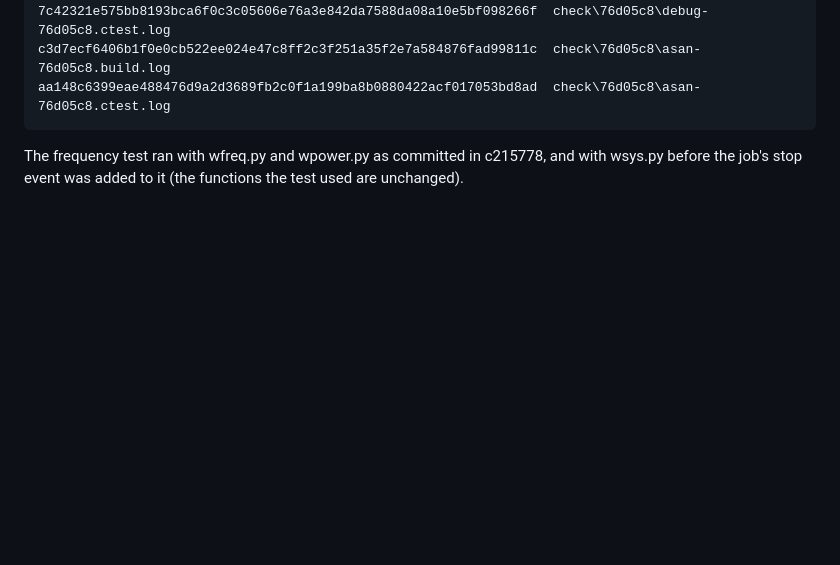
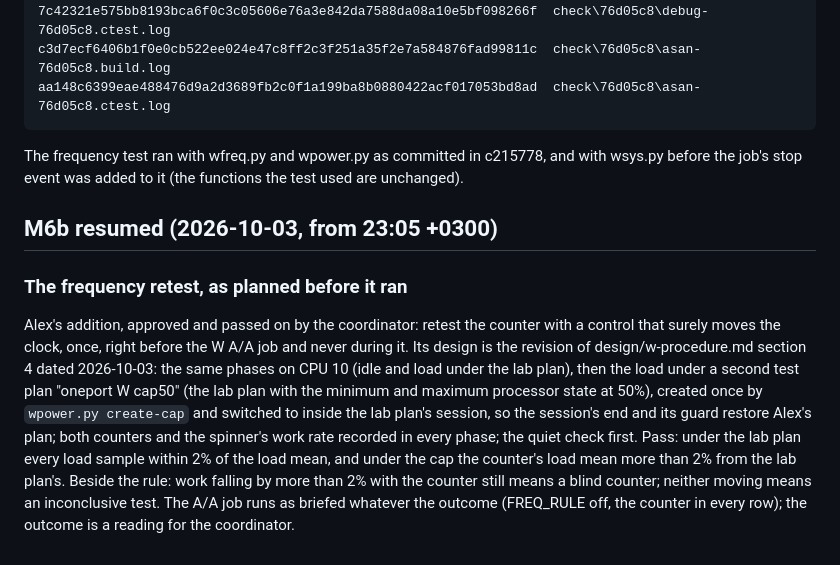
Before and after one commit to Alex-Tsvetanov/paper-one-port, a Markdown page: design/status-m6b.md, the part around the change. Rendered like a GitHub page; blank space fills up the shorter version.

```diff
--- a/design/status-m6b.md
+++ b/design/status-m6b.md
@@ -467,3 +467,20 @@ Debug and ASan on W, at 76d05c8). Left, when the coordinator resumes M6b:
 
 The frequency test ran with wfreq.py and wpower.py as committed in c215778, and with wsys.py before
 the job's stop event was added to it (the functions the test used are unchanged).
+
+## M6b resumed (2026-10-03, from 23:05 +0300)
+
+### The frequency retest, as planned before it ran
+
+Alex's addition, approved and passed on by the coordinator: retest the counter with a control that
+surely moves the clock, once, right before the W A/A job and never during it. Its design is the
+revision of design/w-procedure.md section 4 dated 2026-10-03: the same phases on CPU 10 (idle and
+load under the lab plan), then the load under a second test plan "oneport W cap50" (the lab plan
+with the minimum and maximum processor state at 50%), created once by `wpower.py create-cap` and
+switched to inside the lab plan's session, so the session's end and its guard restore Alex's plan;
+both counters and the spinner's work rate recorded in every phase; the quiet check first. Pass:
+under the lab plan every load sample within 2% of the load mean, and under the cap the counter's
+load mean more than 2% from the lab plan's. Beside the rule: work falling by more than 2% with the
+counter still means a blind counter; neither moving means an inconclusive test. The A/A job runs as
+briefed whatever the outcome (FREQ_RULE off, the counter in every row); the outcome is a reading
+for the coordinator.
```
Also changed, not shown: design/w-procedure.md (+28 -0 lines).
